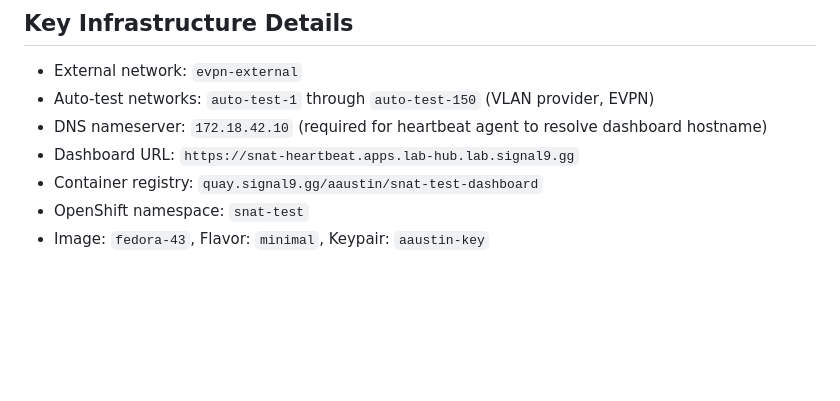
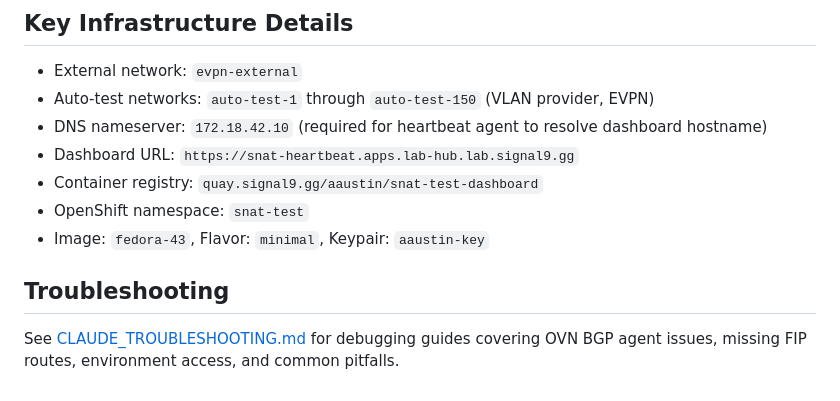
Before and after one commit to marbindrakon/ovn-bgp-agent-nat-tester, a Markdown page: CLAUDE.md, the part around the change. GitHub-like rendering; blank space fills up the shorter version.

```diff
--- a/CLAUDE.md
+++ b/CLAUDE.md
@@ -94,3 +94,7 @@ The load test is designed to **trigger infrastructure failures**. These are not
 - Container registry: `quay.signal9.gg/aaustin/snat-test-dashboard`
 - OpenShift namespace: `snat-test`
 - Image: `fedora-43`, Flavor: `minimal`, Keypair: `aaustin-key`
+
+## Troubleshooting
+
+See [CLAUDE_TROUBLESHOOTING.md](CLAUDE_TROUBLESHOOTING.md) for debugging guides covering OVN BGP agent issues, missing FIP routes, environment access, and common pitfalls.
```
Also changed, not shown: CLAUDE_TROUBLESHOOTING.md (added, +112 -0 lines).
